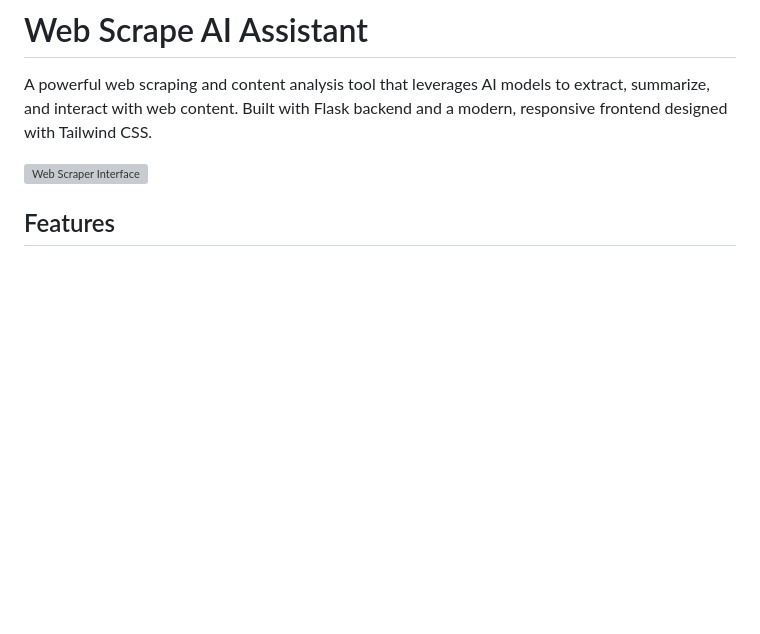
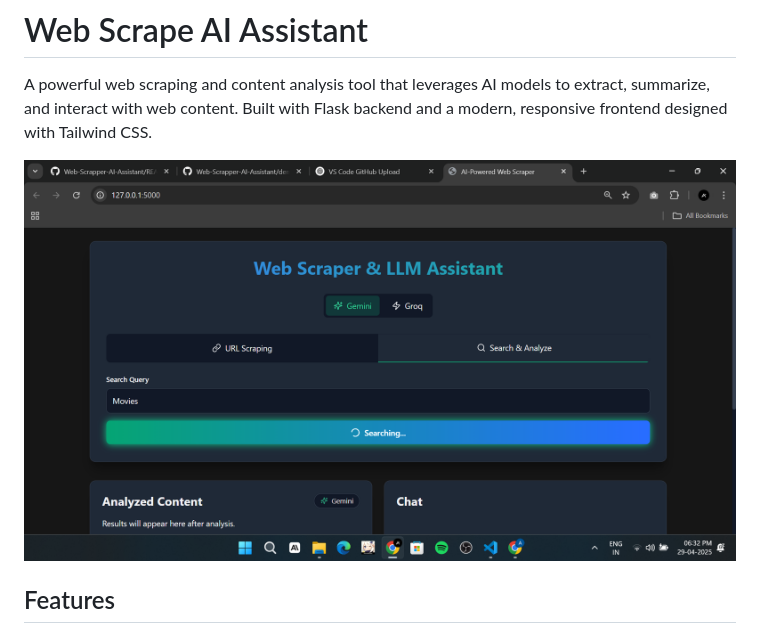
Before and after one commit to AdarshXKumAR/Web-Scrapper-AI-Assistant, a Markdown page: README.md, the part around one of its changes. Rendered like a GitHub page; blank space fills up the shorter version; grey boxes are pictures that could not be loaded.

```diff
--- a/README.md
+++ b/README.md
@@ -2,7 +2,7 @@
 
 A powerful web scraping and content analysis tool that leverages AI models to extract, summarize, and interact with web content. Built with Flask backend and a modern, responsive frontend designed with Tailwind CSS.
 
-![Web Scraper Interface](main/demo1.png)
+![Web Scraper Interface](https://github.com/AdarshXKumAR/Web-Scrapper-AI-Assistant/blob/main/demo1.png)
 
 ## Features
 
```
Also changed, not shown: other parts of README.md (+1 -1 lines).
